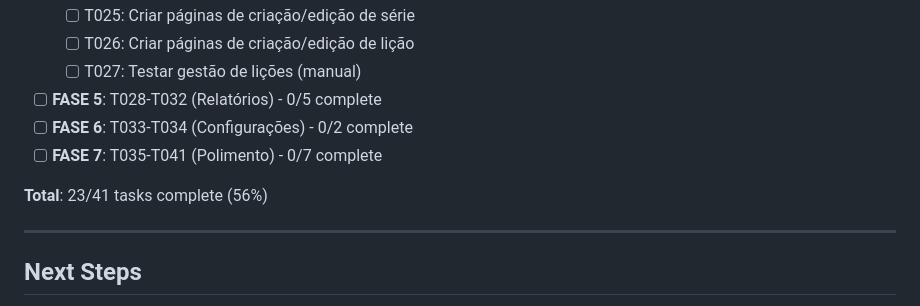
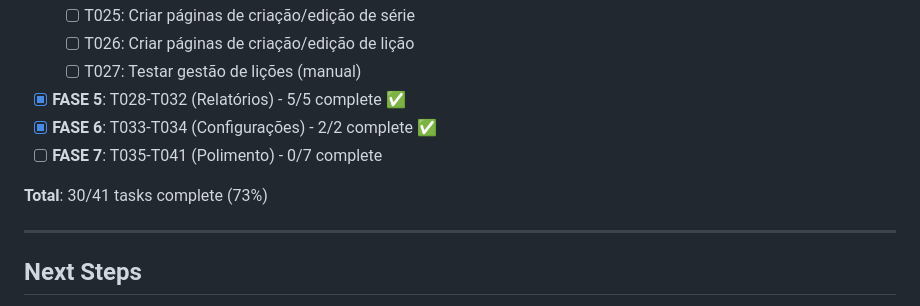
Before and after one commit to Monte-Carmelo/carmelo-app, a Markdown page: specs/004-area-administrativa/tasks.md, the part around the change printed below. Drawn GitHub-style.

Commit message:
docs: atualizar tasks.md - FASE 6 completa (73%)

```diff
--- a/specs/004-area-administrativa/tasks.md
+++ b/specs/004-area-administrativa/tasks.md
@@ -1673,11 +1673,11 @@ Similar pattern: components can be parallel, pages sequential.
   - [ ] T025: Criar páginas de criação/edição de série
   - [ ] T026: Criar páginas de criação/edição de lição
   - [ ] T027: Testar gestão de lições (manual)
-- [ ] **FASE 5**: T028-T032 (Relatórios) - 0/5 complete
-- [ ] **FASE 6**: T033-T034 (Configurações) - 0/2 complete
+- [x] **FASE 5**: T028-T032 (Relatórios) - 5/5 complete ✅
+- [x] **FASE 6**: T033-T034 (Configurações) - 2/2 complete ✅
 - [ ] **FASE 7**: T035-T041 (Polimento) - 0/7 complete
 
-**Total**: 23/41 tasks complete (56%)
+**Total**: 30/41 tasks complete (73%)
 
 ---
 
```
Also changed, not shown: other parts of specs/004-area-administrativa/tasks.md (+2 -2 lines).
